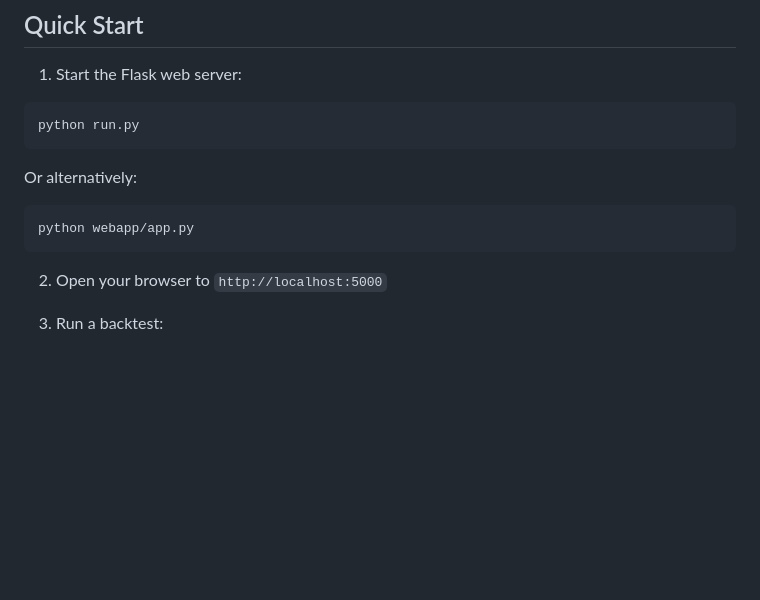
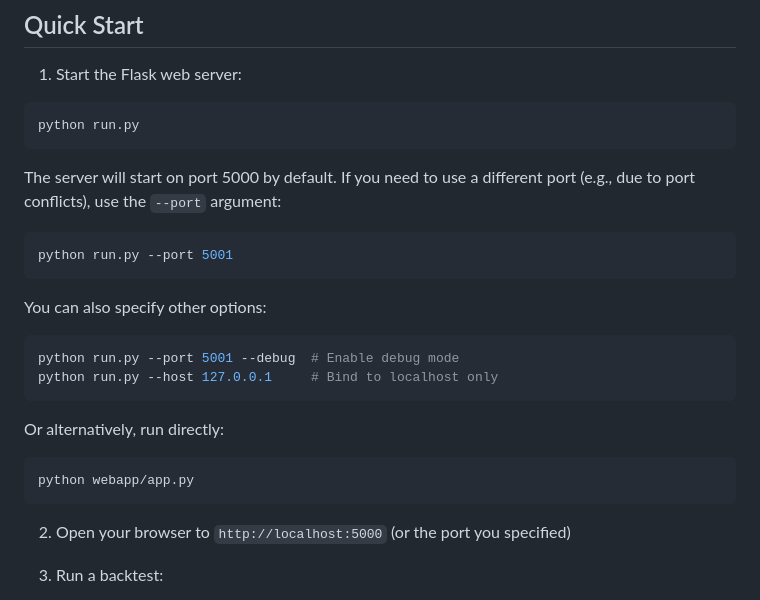
Before and after one commit to JHenzi/ETF-Strategy-Backtesting, a Markdown page: README.md, the part around the change printed below. Rendered like a GitHub page; blank space fills up the shorter version.

````diff
--- a/README.md
+++ b/README.md
@@ -37,12 +59,23 @@ mkdir -p data webapp/templates examples/sample_strategies
 python run.py
 ```
 
-Or alternatively:
+The server will start on port 5000 by default. If you need to use a different port (e.g., due to port conflicts), use the `--port` argument:
+```bash
+python run.py --port 5001
+```
+
+You can also specify other options:
+```bash
+python run.py --port 5001 --debug  # Enable debug mode
+python run.py --host 127.0.0.1     # Bind to localhost only
+```
+
+Or alternatively, run directly:
 ```bash
 python webapp/app.py
 ```
 
-2. Open your browser to `http://localhost:5000`
+2. Open your browser to `http://localhost:5000` (or the port you specified)
 
 3. Run a backtest:
    - Select the "Run Backtest" tab
````
Also changed, not shown: other parts of README.md (+22 -0 lines), screenshots/Screenshot - Results Viewer.png (added), screenshots/Screenshot - Strategy Comparison.png (added), screenshots/Screenshot-Strategy-Builder.png (added), screenshots/Screenshot-YAML-Tab.png (added), 4 other files.
